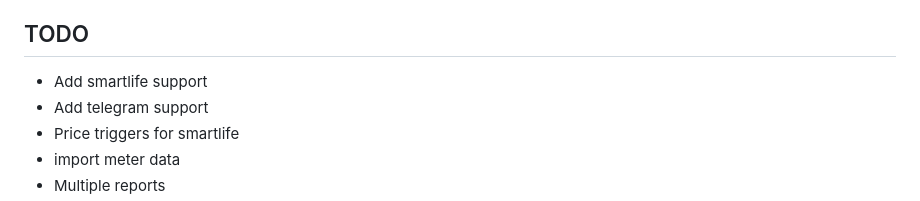
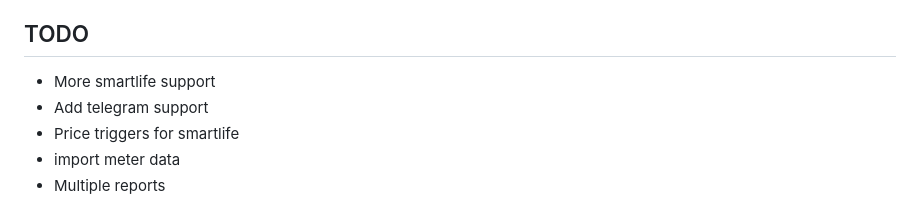
Before and after one commit to j4ym0/agile-home-dashboard, a Markdown page: README.md, the part around the change. GitHub-like rendering.

```diff
--- a/README.md
+++ b/README.md
@@ -79,7 +79,7 @@ You can control devices from the Devices tab once configured and also if the dev
 
 ## TODO
 
- - Add smartlife support
+ - More smartlife support
  - Add telegram support
  - Price triggers for smartlife
  - import meter data
```
